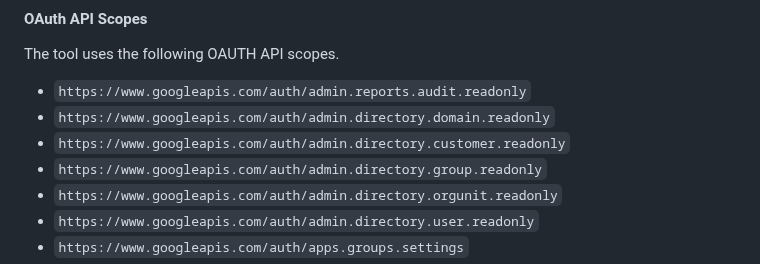
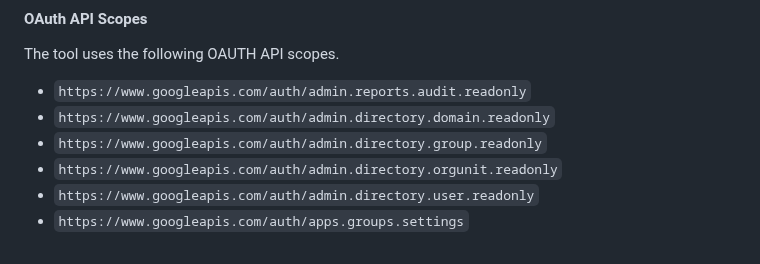
Before and after one commit to cisagov/ScubaGoggles, a Markdown page: README.md, the part around the change. Drawn GitHub-style.

Commit message:
Remove unneeded OAUTH scope from readme

```diff
--- a/README.md
+++ b/README.md
@@ -142,7 +142,6 @@ chmod +x opa_darwin_amd64 # give the opa executable execute permissions
 The tool uses the following OAUTH API scopes.
 - `https://www.googleapis.com/auth/admin.reports.audit.readonly`
 - `https://www.googleapis.com/auth/admin.directory.domain.readonly`
-- `https://www.googleapis.com/auth/admin.directory.customer.readonly`
 - `https://www.googleapis.com/auth/admin.directory.group.readonly`
 - `https://www.googleapis.com/auth/admin.directory.orgunit.readonly`
 - `https://www.googleapis.com/auth/admin.directory.user.readonly`
```
